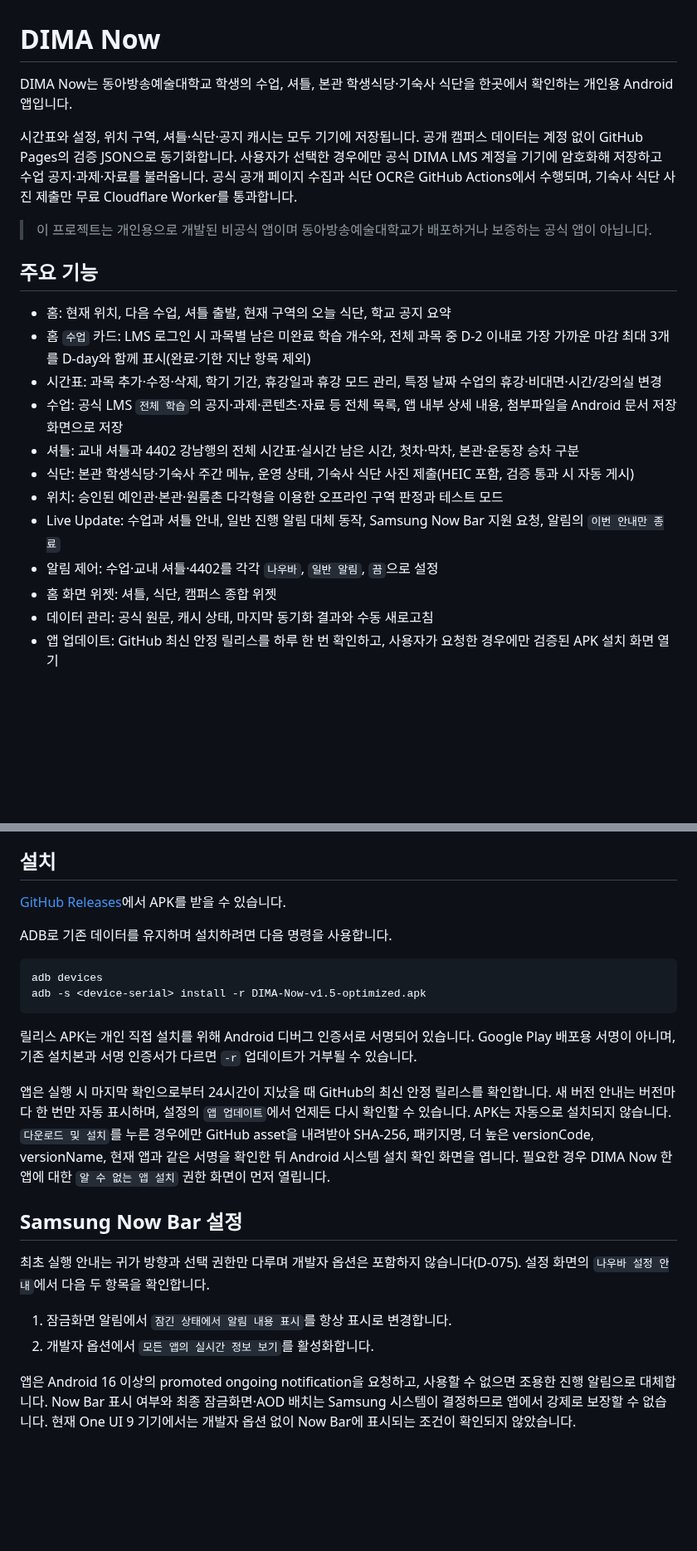
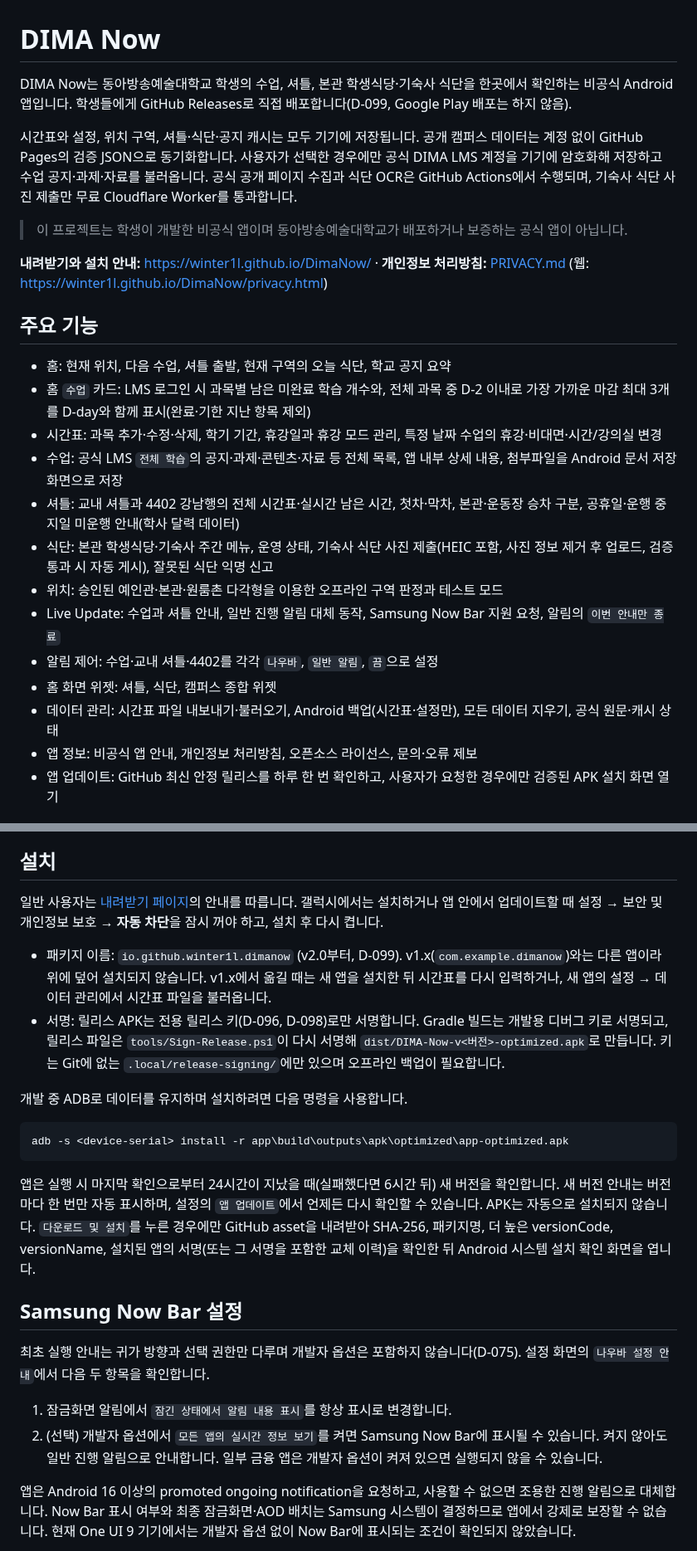
Before and after one commit to winter1l/DimaNow, a Markdown page: README.md, 2 parts joined by grey strips. Shown at 83% size. Rendered like a GitHub page; blank space fills up the shorter version.

Commit message:
docs: public launch README, security notes and privacy policy
Co-Authored-By: Claude Opus 5.5 <noreply@anthropic.com>

````diff
--- a/README.md
+++ b/README.md
@@ -1,10 +1,12 @@
 # DIMA Now
 
-DIMA Now는 동아방송예술대학교 학생의 수업, 셔틀, 본관 학생식당·기숙사 식단을 한곳에서 확인하는 개인용 Android 앱입니다.
+DIMA Now는 동아방송예술대학교 학생의 수업, 셔틀, 본관 학생식당·기숙사 식단을 한곳에서 확인하는 비공식 Android 앱입니다. 학생들에게 GitHub Releases로 직접 배포합니다(D-099, Google Play 배포는 하지 않음).
 
 시간표와 설정, 위치 구역, 셔틀·식단·공지 캐시는 모두 기기에 저장됩니다. 공개 캠퍼스 데이터는 계정 없이 GitHub Pages의 검증 JSON으로 동기화합니다. 사용자가 선택한 경우에만 공식 DIMA LMS 계정을 기기에 암호화해 저장하고 수업 공지·과제·자료를 불러옵니다. 공식 공개 페이지 수집과 식단 OCR은 GitHub Actions에서 수행되며, 기숙사 식단 사진 제출만 무료 Cloudflare Worker를 통과합니다.
 
-> 이 프로젝트는 개인용으로 개발된 비공식 앱이며 동아방송예술대학교가 배포하거나 보증하는 공식 앱이 아닙니다.
+> 이 프로젝트는 학생이 개발한 비공식 앱이며 동아방송예술대학교가 배포하거나 보증하는 공식 앱이 아닙니다.
+
+**내려받기와 설치 안내:** <https://winter1l.github.io/DimaNow/> · **개인정보 처리방침:** [PRIVACY.md](PRIVACY.md) (웹: <https://winter1l.github.io/DimaNow/privacy.html>)
 
 ## 주요 기능
 
@@ -12,13 +14,14 @@ DIMA Now는 동아방송예술대학교 학생의 수업, 셔틀, 본관 학생
 - 홈 `수업` 카드: LMS 로그인 시 과목별 남은 미완료 학습 개수와, 전체 과목 중 D-2 이내로 가장 가까운 마감 최대 3개를 D-day와 함께 표시(완료·기한 지난 항목 제외)
 - 시간표: 과목 추가·수정·삭제, 학기 기간, 휴강일과 휴강 모드 관리, 특정 날짜 수업의 휴강·비대면·시간/강의실 변경
 - 수업: 공식 LMS `전체 학습`의 공지·과제·콘텐츠·자료 등 전체 목록, 앱 내부 상세 내용, 첨부파일을 Android 문서 저장 화면으로 저장
-- 셔틀: 교내 셔틀과 4402 강남행의 전체 시간표·실시간 남은 시간, 첫차·막차, 본관·운동장 승차 구분
-- 식단: 본관 학생식당·기숙사 주간 메뉴, 운영 상태, 기숙사 식단 사진 제출(HEIC 포함, 검증 통과 시 자동 게시)
+- 셔틀: 교내 셔틀과 4402 강남행의 전체 시간표·실시간 남은 시간, 첫차·막차, 본관·운동장 승차 구분, 공휴일·운행 중지일 미운행 안내(학사 달력 데이터)
+- 식단: 본관 학생식당·기숙사 주간 메뉴, 운영 상태, 기숙사 식단 사진 제출(HEIC 포함, 사진 정보 제거 후 업로드, 검증 통과 시 자동 게시), 잘못된 식단 익명 신고
 - 위치: 승인된 예인관·본관·원룸촌 다각형을 이용한 오프라인 구역 판정과 테스트 모드
 - Live Update: 수업과 셔틀 안내, 일반 진행 알림 대체 동작, Samsung Now Bar 지원 요청, 알림의 `이번 안내만 종료`
 - 알림 제어: 수업·교내 셔틀·4402를 각각 `나우바`, `일반 알림`, `끔`으로 설정
 - 홈 화면 위젯: 셔틀, 식단, 캠퍼스 종합 위젯
-- 데이터 관리: 공식 원문, 캐시 상태, 마지막 동기화 결과와 수동 새로고침
+- 데이터 관리: 시간표 파일 내보내기·불러오기, Android 백업(시간표·설정만), 모든 데이터 지우기, 공식 원문·캐시 상태
+- 앱 정보: 비공식 앱 안내, 개인정보 처리방침, 오픈소스 라이선스, 문의·오류 제보
 - 앱 업데이트: GitHub 최신 안정 릴리스를 하루 한 번 확인하고, 사용자가 요청한 경우에만 검증된 APK 설치 화면 열기
 
 ## 지원 환경
@@ -40,25 +43,25 @@ DIMA Now는 동아방송예술대학교 학생의 수업, 셔틀, 본관 학생
 
 ## 설치
 
-[GitHub Releases](https://github.com/winter1l/DimaNow/releases)에서 APK를 받을 수 있습니다.
+일반 사용자는 [내려받기 페이지](https://winter1l.github.io/DimaNow/)의 안내를 따릅니다. 갤럭시에서는 설치하거나 앱 안에서 업데이트할 때 설정 → 보안 및 개인정보 보호 → **자동 차단**을 잠시 꺼야 하고, 설치 후 다시 켭니다.
 
-ADB로 기존 데이터를 유지하며 설치하려면 다음 명령을 사용합니다.
+- 패키지 이름: `io.github.winter1l.dimanow` (v2.0부터, D-099). v1.x(`com.example.dimanow`)와는 다른 앱이라 위에 덮어 설치되지 않습니다. v1.x에서 옮길 때는 새 앱을 설치한 뒤 시간표를 다시 입력하거나, 새 앱의 설정 → 데이터 관리에서 시간표 파일을 불러옵니다.
+- 서명: 릴리스 APK는 전용 릴리스 키(D-096, D-098)로만 서명합니다. Gradle 빌드는 개발용 디버그 키로 서명되고, 릴리스 파일은 `tools/Sign-Release.ps1`이 다시 서명해 `dist/DIMA-Now-v<버전>-optimized.apk`로 만듭니다. 키는 Git에 없는 `.local/release-signing/`에만 있으며 오프라인 백업이 필요합니다.
+
+개발 중 ADB로 데이터를 유지하며 설치하려면 다음 명령을 사용합니다.
 
 ```powershell
-adb devices
-adb -s <device-serial> install -r DIMA-Now-v1.5-optimized.apk
+adb -s <device-serial> install -r app\build\outputs\apk\optimized\app-optimized.apk
 ```
 
-릴리스 APK는 개인 직접 설치를 위해 Android 디버그 인증서로 서명되어 있습니다. Google Play 배포용 서명이 아니며, 기존 설치본과 서명 인증서가 다르면 `-r` 업데이트가 거부될 수 있습니다.
-
-앱은 실행 시 마지막 확인으로부터 24시간이 지났을 때 GitHub의 최신 안정 릴리스를 확인합니다. 새 버전 안내는 버전마다 한 번만 자동 표시하며, 설정의 `앱 업데이트`에서 언제든 다시 확인할 수 있습니다. APK는 자동으로 설치되지 않습니다. `다운로드 및 설치`를 누른 경우에만 GitHub asset을 내려받아 SHA-256, 패키지명, 더 높은 versionCode, versionName, 현재 앱과 같은 서명을 확인한 뒤 Android 시스템 설치 확인 화면을 엽니다. 필요한 경우 DIMA Now 한 앱에 대한 `알 수 없는 앱 설치` 권한 화면이 먼저 열립니다.
+앱은 실행 시 마지막 확인으로부터 24시간이 지났을 때(실패했다면 6시간 뒤) 새 버전을 확인합니다. 새 버전 안내는 버전마다 한 번만 자동 표시하며, 설정의 `앱 업데이트`에서 언제든 다시 확인할 수 있습니다. APK는 자동으로 설치되지 않습니다. `다운로드 및 설치`를 누른 경우에만 GitHub asset을 내려받아 SHA-256, 패키지명, 더 높은 versionCode, versionName, 설치된 앱의 서명(또는 그 서명을 포함한 교체 이력)을 확인한 뒤 Android 시스템 설치 확인 화면을 엽니다.
 
 ## Samsung Now Bar 설정
 
 최초 실행 안내는 귀가 방향과 선택 권한만 다루며 개발자 옵션은 포함하지 않습니다(D-075). 설정 화면의 `나우바 설정 안내`에서 다음 두 항목을 확인합니다.
 
 1. 잠금화면 알림에서 `잠긴 상태에서 알림 내용 표시`를 항상 표시로 변경합니다.
-2. 개발자 옵션에서 `모든 앱의 실시간 정보 보기`를 활성화합니다.
+2. (선택) 개발자 옵션에서 `모든 앱의 실시간 정보 보기`를 켜면 Samsung Now Bar에 표시될 수 있습니다. 켜지 않아도 일반 진행 알림으로 안내합니다. 일부 금융 앱은 개발자 옵션이 켜져 있으면 실행되지 않을 수 있습니다.
 
 앱은 Android 16 이상의 promoted ongoing notification을 요청하고, 사용할 수 없으면 조용한 진행 알림으로 대체합니다. Now Bar 표시 여부와 최종 잠금화면·AOD 배치는 Samsung 시스템이 결정하므로 앱에서 강제로 보장할 수 없습니다. 현재 One UI 9 기기에서는 개발자 옵션 없이 Now Bar에 표시되는 조건이 확인되지 않았습니다.
 
````
Also changed, not shown: other parts of README.md (+5 -4 lines), PRIVACY.md (+60 -21 lines), SECURITY.md (+6 -2 lines).
